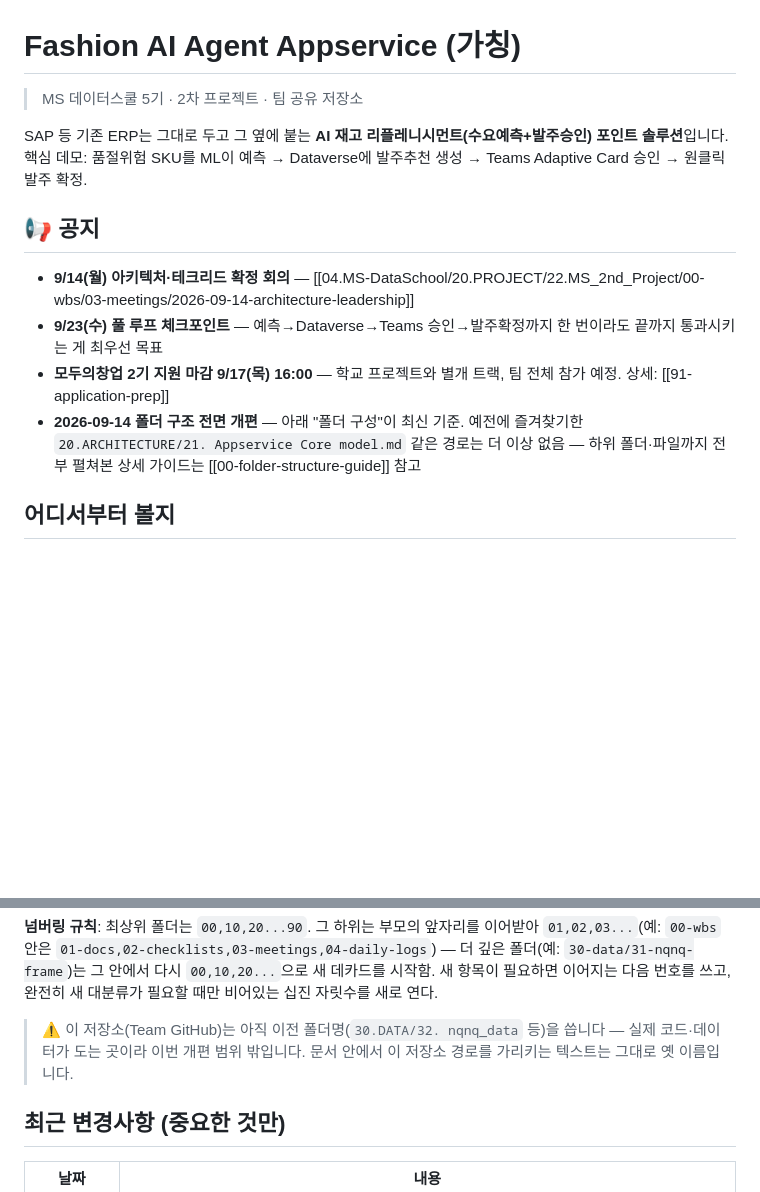
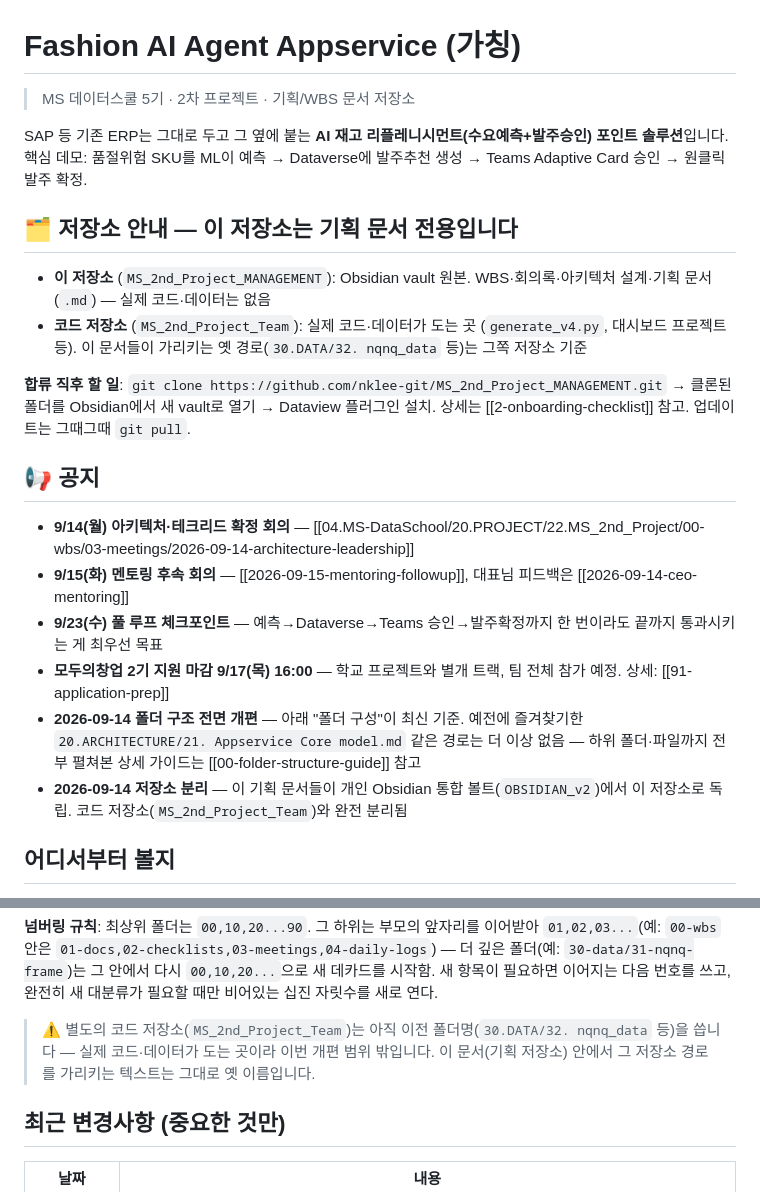
Before and after one commit to nklee-git/MS_2nd_Project_MANAGEMENT, a Markdown page: README.md, 2 parts joined by grey strips. GitHub-like rendering; blank space fills up the shorter version.

Commit message:
README: 기획/코드 저장소 분리 안내 + 클론 방법 추가

```diff
--- a/README.md
+++ b/README.md
@@ -1,13 +1,22 @@
 # Fashion AI Agent Appservice (가칭)
-> MS 데이터스쿨 5기 · 2차 프로젝트 · 팀 공유 저장소
+> MS 데이터스쿨 5기 · 2차 프로젝트 · 기획/WBS 문서 저장소
 
 SAP 등 기존 ERP는 그대로 두고 그 옆에 붙는 **AI 재고 리플레니시먼트(수요예측+발주승인) 포인트 솔루션**입니다. 핵심 데모: 품절위험 SKU를 ML이 예측 → Dataverse에 발주추천 생성 → Teams Adaptive Card 승인 → 원클릭 발주 확정.
 
+## 🗂️ 저장소 안내 — 이 저장소는 기획 문서 전용입니다
+
+- **이 저장소** (`MS_2nd_Project_MANAGEMENT`): Obsidian vault 원본. WBS·회의록·아키텍처 설계·기획 문서(`.md`) — 실제 코드·데이터는 없음
+- **코드 저장소** (`MS_2nd_Project_Team`): 실제 코드·데이터가 도는 곳 (`generate_v4.py`, 대시보드 프로젝트 등). 이 문서들이 가리키는 옛 경로(`30.DATA/32. nqnq_data` 등)는 그쪽 저장소 기준
+
+**합류 직후 할 일**: `git clone https://github.com/nklee-git/MS_2nd_Project_MANAGEMENT.git` → 클론된 폴더를 Obsidian에서 새 vault로 열기 → Dataview 플러그인 설치. 상세는 [[2-onboarding-checklist]] 참고. 업데이트는 그때그때 `git pull`.
+
 ## 📢 공지
 - **9/14(월) 아키텍처·테크리드 확정 회의** — [[04.MS-DataSchool/20.PROJECT/22.MS_2nd_Project/00-wbs/03-meetings/2026-09-14-architecture-leadership]]
+- **9/15(화) 멘토링 후속 회의** — [[2026-09-15-mentoring-followup]], 대표님 피드백은 [[2026-09-14-ceo-mentoring]]
 - **9/23(수) 풀 루프 체크포인트** — 예측→Dataverse→Teams 승인→발주확정까지 한 번이라도 끝까지 통과시키는 게 최우선 목표
 - **모두의창업 2기 지원 마감 9/17(목) 16:00** — 학교 프로젝트와 별개 트랙, 팀 전체 참가 예정. 상세: [[91-application-prep]]
 - **2026-09-14 폴더 구조 전면 개편** — 아래 "폴더 구성"이 최신 기준. 예전에 즐겨찾기한 `20.ARCHITECTURE/21. Appservice Core model.md` 같은 경로는 더 이상 없음 — 하위 폴더·파일까지 전부 펼쳐본 상세 가이드는 [[00-folder-structure-guide]] 참고
+- **2026-09-14 저장소 분리** — 이 기획 문서들이 개인 Obsidian 통합 볼트(`OBSIDIAN_v2`)에서 이 저장소로 독립. 코드 저장소(`MS_2nd_Project_Team`)와 완전 분리됨
 
 ## 어디서부터 볼지
 1. [[1-kickoff-brief]] — 프로젝트 방향성 전체 (여기부터 읽기 추천)
@@ -36,7 +45,7 @@ SAP 등 기존 ERP는 그대로 두고 그 옆에 붙는 **AI 재고 리플레
 
 **넘버링 규칙**: 최상위 폴더는 `00,10,20...90`. 그 하위는 부모의 앞자리를 이어받아 `01,02,03...`(예: `00-wbs` 안은 `01-docs,02-checklists,03-meetings,04-daily-logs`) — 더 깊은 폴더(예: `30-data/31-nqnq-frame`)는 그 안에서 다시 `00,10,20...`으로 새 데카드를 시작함. 새 항목이 필요하면 이어지는 다음 번호를 쓰고, 완전히 새 대분류가 필요할 때만 비어있는 십진 자릿수를 새로 연다.
 
-> ⚠️ 이 저장소(Team GitHub)는 아직 이전 폴더명(`30.DATA/32. nqnq_data` 등)을 씁니다 — 실제 코드·데이터가 도는 곳이라 이번 개편 범위 밖입니다. 문서 안에서 이 저장소 경로를 가리키는 텍스트는 그대로 옛 이름입니다.
+> ⚠️ 별도의 코드 저장소(`MS_2nd_Project_Team`)는 아직 이전 폴더명(`30.DATA/32. nqnq_data` 등)을 씁니다 — 실제 코드·데이터가 도는 곳이라 이번 개편 범위 밖입니다. 이 문서(기획 저장소) 안에서 그 저장소 경로를 가리키는 텍스트는 그대로 옛 이름입니다.
 
 ## 최근 변경사항 (중요한 것만)
 | 날짜 | 내용 |
```
